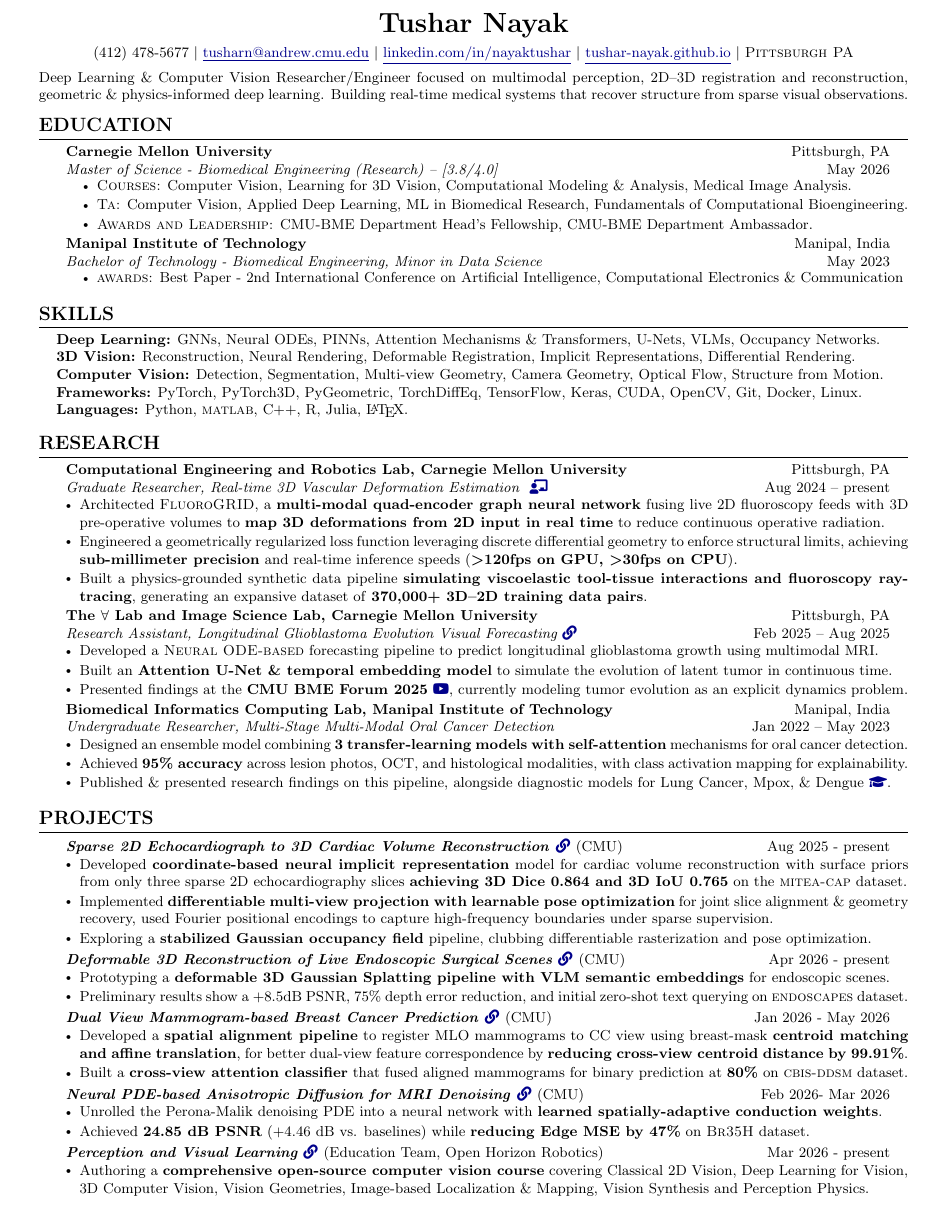
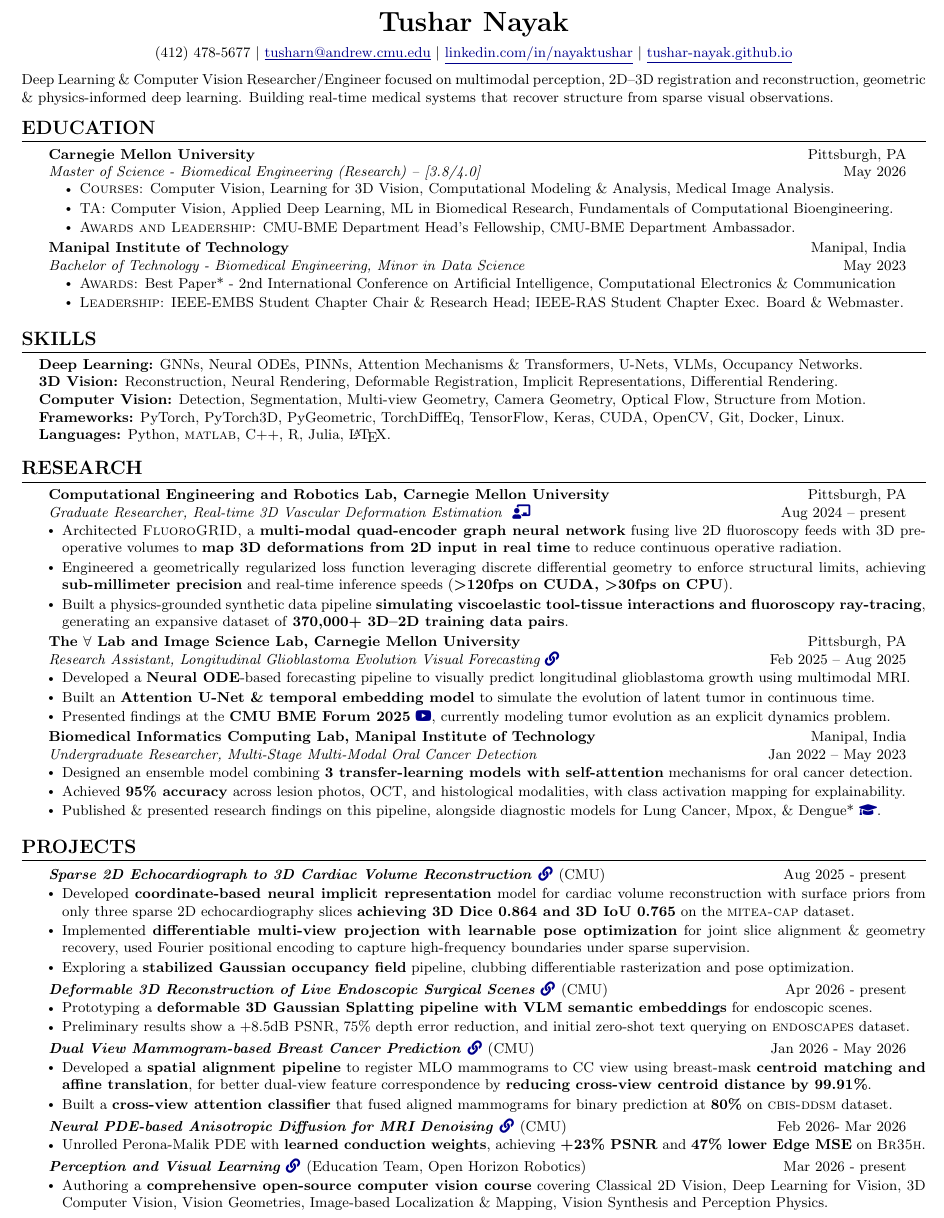
Before and after one commit to tushar-nayak/resume, a LaTeX document (main.tex): part of the page, cut so that both start at the same text. Compiled offline with pdfLaTeX.

Commit message:
Updates from Overleaf

```diff
--- a/main.tex
+++ b/main.tex
@@ -1,6 +1,6 @@
 \documentclass[letterpaper,10pt]{article}
 
-\usepackage[left=0.5in, right=0.5in, top=0.5in, bottom=0.25in]{geometry}
+\usepackage[left=0.35in, right=0.35in, top=0.35in, bottom=0.25in]{geometry}
 \usepackage[inline]{enumitem}
 \usepackage{hyperref}
 \usepackage{titlesec}
@@ -65,7 +65,7 @@
     \textsc{\textbf{\LARGE Tushar Nayak}} \\ \vspace{5pt}
     \small (412) 478-5677 $|$ \href{mailto:tusharn@andrew.cmu.edu}{\underline{tusharn@andrew.cmu.edu}} $|$
     \href{https://linkedin.com/in/nayaktushar}{\underline{linkedin.com/in/nayaktushar}} $|$
-    \href{https://tushar-nayak.github.io/}{\underline{tushar-nayak.github.io}}  $|$ \textsc{Pittsburgh PA}
+    \href{https://tushar-nayak.github.io/}{\underline{tushar-nayak.github.io}}
 \end{center}
 
 \vspace{-2pt}
@@ -83,7 +83,7 @@ Deep Learning \& Computer Vision Researcher/Engineer focused on multimodal perce
       \vspace{-0.5pt}
       \resumeItemListStartEdu % <--- CHANGED HERE
         \resumeItem{\textsc{Courses:} Computer Vision, Learning for 3D Vision, Computational Modeling \& Analysis, Medical Image Analysis.}
-        \resumeItem{\textsc{Ta:} Computer Vision, Applied Deep Learning, ML in Biomedical Research, Fundamentals of Computational Bioengineering.}
+        \resumeItem{\textsc{TA:} Computer Vision, Applied Deep Learning, ML in Biomedical Research, Fundamentals of Computational Bioengineering.}
         \resumeItem{\textsc{Awards and Leadership:} CMU-BME Department Head's Fellowship, CMU-BME Department Ambassador.}
       \resumeItemListEnd
 
@@ -92,7 +92,8 @@ Deep Learning \& Computer Vision Researcher/Engineer focused on multimodal perce
       {Bachelor of Technology - Biomedical Engineering, Minor in Data Science}{May 2023}
       \vspace{-0.5pt}
       \resumeItemListStartEdu % <--- CHANGED HERE (commented out)
-        \resumeItem{\textsc{awards:} Best Paper - 2nd International Conference on Artificial Intelligence, Computational Electronics \& Communication}
+        \resumeItem{\textsc{Awards:} Best Paper* - 2nd International Conference on Artificial Intelligence, Computational Electronics \& Communication}
+        \resumeItem{\textsc{Leadership:} IEEE-EMBS Student Chapter Chair \& Research Head; IEEE-RAS Student Chapter Exec. Board \& Webmaster.}
       \resumeItemListEnd
   \resumeSubHeadingListEnd
 
@@ -153,7 +154,7 @@ Deep Learning \& Computer Vision Researcher/Engineer focused on multimodal perce
       {Graduate Researcher, Real-time 3D Vascular Deformation Estimation \href{https://tushar-nayak.github.io/assets/pdf/tusharn-poster.pdf}{\textbf{} \faChalkboardTeacher}}{Aug 2024 -- present}
       \resumeItemListStart
         \resumeItem{Architected {\textsc{FluoroGRID}}, a \textbf{multi-modal quad-encoder graph neural network} fusing live 2D fluoroscopy feeds with 3D pre-operative volumes to \textbf{map 3D deformations from 2D input in real time} to reduce continuous operative radiation.}
-        \resumeItem{Engineered a geometrically regularized loss function leveraging discrete differential geometry to enforce structural limits, achieving \textbf{sub-millimeter precision} and real-time inference speeds (\textbf{\textgreater 120fps on GPU, \textgreater 30fps on CPU}).}
+        \resumeItem{Engineered a geometrically regularized loss function leveraging discrete differential geometry to enforce structural limits, achieving \textbf{sub-millimeter precision} and real-time inference speeds (\textbf{\textgreater 120fps on CUDA, \textgreater 30fps on CPU}).}
         \resumeItem{Built a physics-grounded synthetic data pipeline \textbf{simulating viscoelastic tool-tissue interactions and fluoroscopy ray-tracing}, generating an expansive dataset of \textbf{370,000+ 3D--2D training data pairs}.}
       \resumeItemListEnd
 
@@ -161,7 +162,7 @@ Deep Learning \& Computer Vision Researcher/Engineer focused on multimodal perce
       {The $\forall$ Lab and Image Science Lab, Carnegie Mellon University}{Pittsburgh, PA}
       {Research Assistant, Longitudinal Glioblastoma Evolution Visual Forecasting {\href{https://tushar-nayak.github.io/glioblastoma-evolution/}{\small \texttt{\faLink}}}}{Feb 2025 -- Aug 2025}
       \resumeItemListStart
-        \resumeItem{Developed a \textsc{Neural ODE-based} forecasting pipeline to predict longitudinal glioblastoma growth using multimodal MRI.}
+        \resumeItem{Developed a \textbf{Neural ODE}-based forecasting pipeline to visually predict longitudinal glioblastoma growth using multimodal MRI.}
         \resumeItem{Built an \textbf{Attention U-Net \& temporal embedding model} to simulate the evolution of latent tumor in continuous time.}
         \resumeItem{Presented findings at the \textbf{CMU BME Forum 2025} \href{https://www.youtube.com/watch?v=Rw9KHNOaAL0}{\faYoutube}, currently modeling tumor evolution as an explicit dynamics problem.}
       \resumeItemListEnd
@@ -172,7 +173,7 @@ Deep Learning \& Computer Vision Researcher/Engineer focused on multimodal perce
       \resumeItemListStart
         \resumeItem{Designed an ensemble model combining \textbf{3 transfer-learning models with self-attention} mechanisms for oral cancer detection.}
         \resumeItem{Achieved \textbf{95\% accuracy} across lesion photos, OCT, and histological modalities, with class activation mapping for explainability.}
-        \resumeItem{Published \& presented research findings on this pipeline, alongside diagnostic models for Lung Cancer, Mpox, \& Dengue \href{https://scholar.google.com/citations?user=9xUX7NoAAAAJ&hl=en}{\faGraduationCap}.}
+        \resumeItem{Published \& presented research findings on this pipeline, alongside diagnostic models for Lung Cancer, Mpox, \& Dengue* \href{https://scholar.google.com/citations?user=9xUX7NoAAAAJ&hl=en}{\faGraduationCap}.}
       \resumeItemListEnd
 
   \resumeSubHeadingListEnd
@@ -184,7 +185,7 @@ Deep Learning \& Computer Vision Researcher/Engineer focused on multimodal perce
     {\textit{Sparse 2D Echocardiograph to 3D Cardiac Volume Reconstruction} {\href{https://tushar-nayak.github.io/cardiac-volume-reconstruction/}{\small{\faLink}}} {\textnormal{(CMU)}} }{Aug 2025 - present}
     \resumeItemListStart
         \resumeItem{Developed \textbf{coordinate-based neural implicit representation} model for cardiac volume reconstruction with surface priors from only three sparse 2D echocardiography slices \textbf{achieving 3D Dice 0.864 and 3D IoU 0.765} on the \textsc{mitea-cap} dataset.}
-        \resumeItem{Implemented \textbf{differentiable multi-view projection with learnable pose optimization} for joint slice alignment \& geometry recovery, used Fourier positional encodings to capture high-frequency boundaries under sparse supervision.}
+        \resumeItem{Implemented \textbf{differentiable multi-view projection with learnable pose optimization} for joint slice alignment \& geometry recovery, used Fourier positional encoding to capture high-frequency boundaries under sparse supervision.}
         \resumeItem{Exploring a \textbf{stabilized Gaussian occupancy field} pipeline, clubbing differentiable rasterization and pose optimization.}
         %\resumeItem{Applied volumetric BCE point sampling to supervise unobserved 3D regions and geometric regularization (surface priors) to enforce anatomically plausible reconstructions, .}
     \resumeItemListEnd
@@ -203,8 +204,9 @@ Deep Learning \& Computer Vision Researcher/Engineer focused on multimodal perce
     \resumeProjectHeading
     {\textit{Neural PDE-based Anisotropic Diffusion for MRI Denoising} {\href{https://tushar-nayak.github.io/neural-anisotropic-diffusion/}{\small \faLink}} {\textnormal{(CMU)}}}{Feb 2026- Mar 2026}
     \resumeItemListStart
-        \resumeItem{Unrolled the Perona-Malik denoising PDE into a neural network with \textbf{learned spatially-adaptive conduction weights}.}
-        \resumeItem{Achieved \textbf{24.85 dB PSNR} (+4.46 dB vs. baselines) while \textbf{reducing Edge MSE by 47\%} on \textsc{Br35H} dataset.}
+        %\resumeItem{Unrolled the Perona-Malik denoising PDE into a neural network with \textbf{learned spatially-adaptive conduction weights}.}
+        %\resumeItem{Achieved \textbf{24.85 dB PSNR} (+4.46 dB vs. baselines) while \textbf{reducing Edge MSE by 47\%} on \textsc{Br35h} dataset.}
+    \resumeItem{Unrolled Perona-Malik PDE with \textbf{learned conduction weights}, achieving \textbf{+23\% PSNR} and \textbf{47\% lower Edge MSE} on \textsc{Br35h}.}
     \resumeItemListEnd
 
     \resumeProjectHeading{\textit{Perception and Visual Learning {\href{https://github.com/openhorizonrobotics/perception}{\small \faLink}} {\textnormal{(Education Team, Open Horizon Robotics)}}}}{Mar 2026 - present}
```
